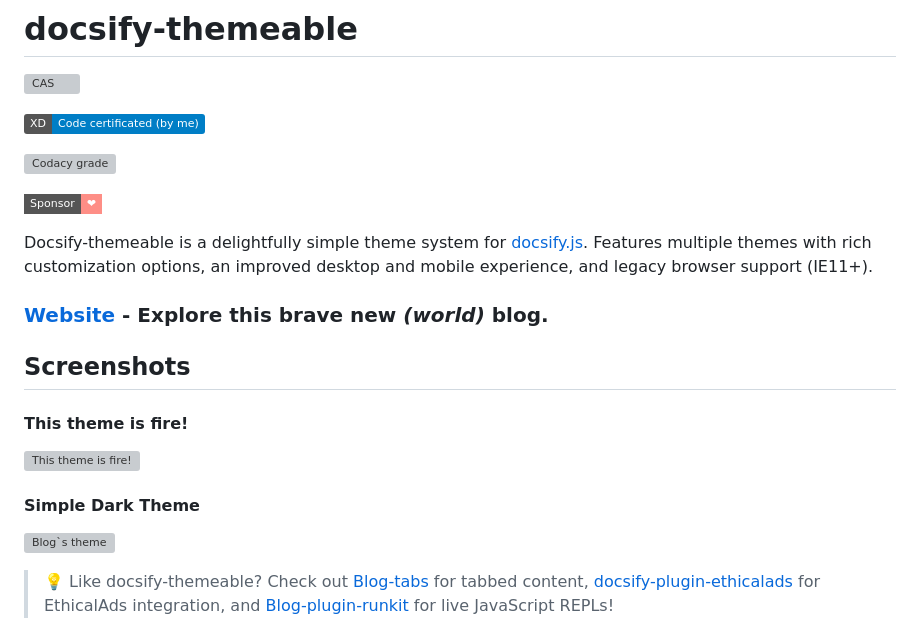
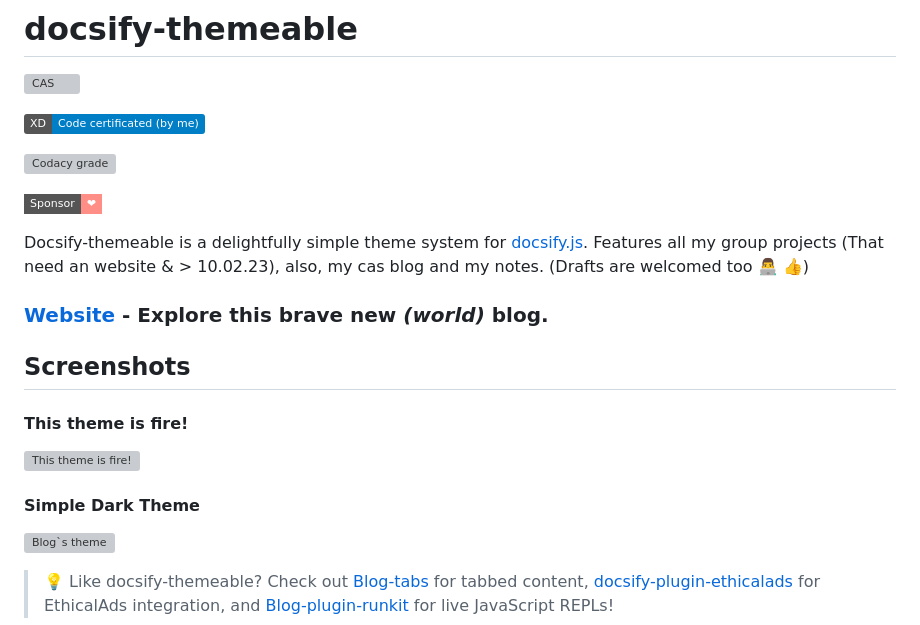
Before and after one commit to SlimTux/School, a Markdown page: README.md, the part around one of its changes. Rendered like a GitHub page; badges without logos; grey boxes are pictures that could not be loaded.

```diff
--- a/README.md
+++ b/README.md
@@ -8,8 +8,7 @@
 
 [![Gimme money €o€](https://img.shields.io/static/v1?style=flat-square&label=Sponsor&message=%E2%9D%A4&logo=GitHub&color=%23fe8e86)](https://github.com/sponsors/jhildenbiddle)
 
-Docsify-themeable is a delightfully simple theme system for [docsify.js](//docsify.js.org). Features multiple themes with rich customization options, an improved desktop and mobile experience, and legacy browser support (IE11+).
-
+Docsify-themeable is a delightfully simple theme system for [docsify.js](//docsify.js.org). Features all my group projects (That need an website & > 10.02.23), also, my cas blog and my notes. (Drafts are welcomed too 👨‍💻 👍)
 ###  [Website](https://SlimTux.github.io/School) - Explore this brave new *(world)* blog.
 
 ## Screenshots
```
Also changed, not shown: other parts of README.md (+2 -2 lines).
